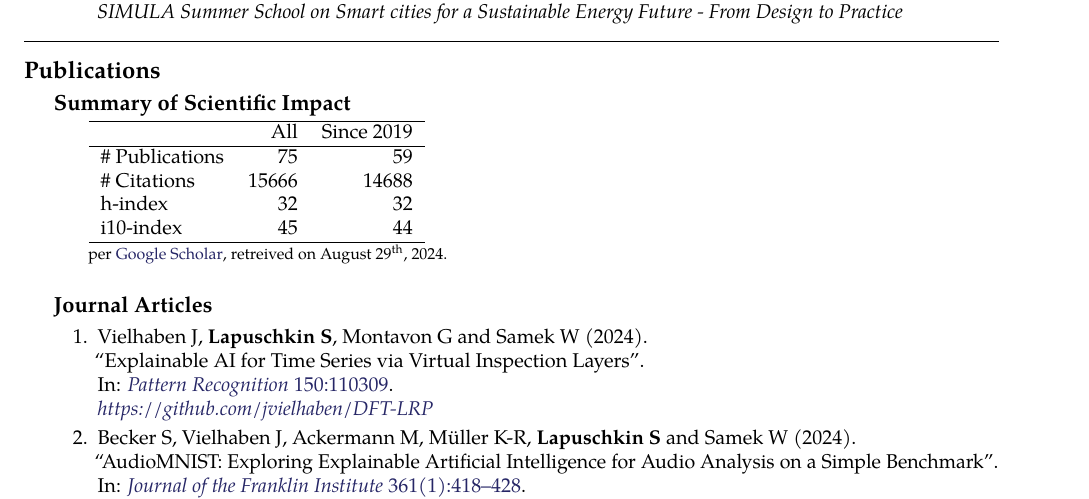
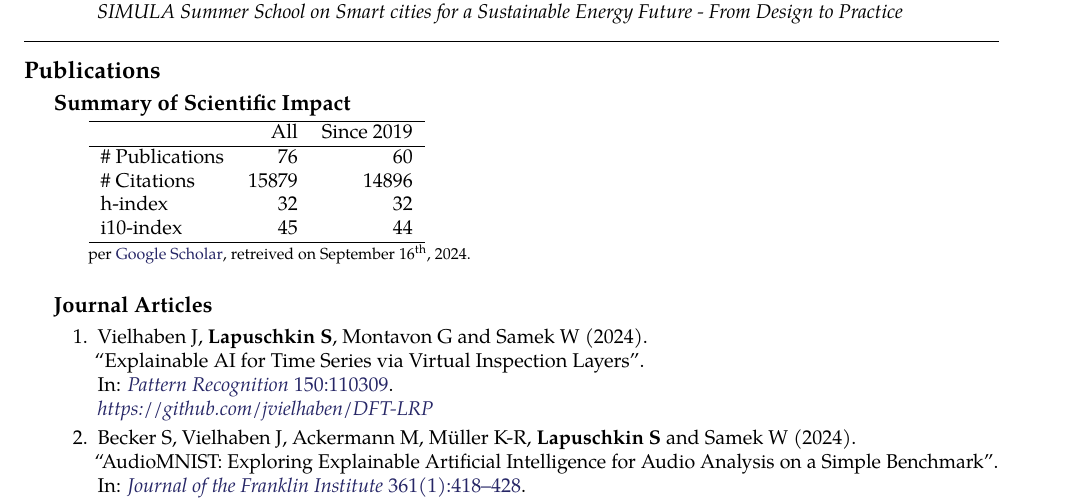
Before and after one commit to sebastian-lapuschkin-sideprojects/latex-cv, a LaTeX CV (cv.tex, which reads sections/publications-impact.tex): part of page 7 of 12, cut so that both start at the same text. Compiled offline with pdfLaTeX.

Commit message:
updating impact section

```diff
--- a/sections/publications-impact.tex
+++ b/sections/publications-impact.tex
@@ -7,8 +7,8 @@
         \hline
          & All & Since 2019\\
         \hline
-        \# Publications & 75     & 59    \\
-        \# Citations    & 15666  & 14688 \\
+        \# Publications & 76     & 60    \\
+        \# Citations    & 15879  & 14896 \\
         h-index         & 32     & 32    \\
         i10-index       & 45     & 44    \\
         \hline
@@ -16,7 +16,7 @@
     \\
     {\footnotesize{
         per \href{https://scholar.google.com/citations?user=wpLQuroAAAAJ}{Google Scholar},
-        retreived on August 29$^\text{th}$, 2024.
+        retreived on September 16$^\text{th}$, 2024.
         }
     }
     \end{minipage}
```
Also changed, not shown: sections/publications-impact.tex (2 more changed lines).
